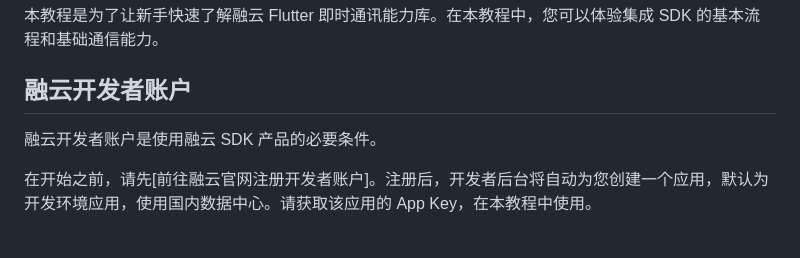
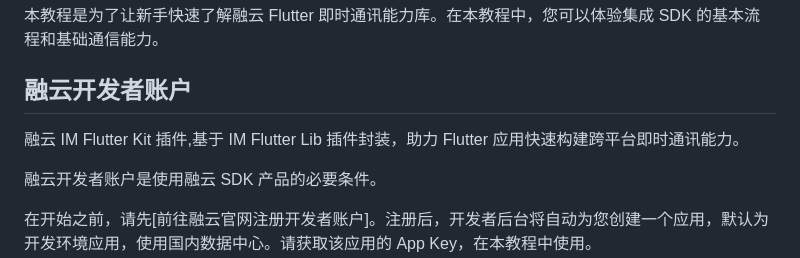
Before and after one commit to rongcloud/flutter-im-kit, a Markdown page: README.md, the part around the change. Drawn GitHub-style; blank space fills up the shorter version.

Commit message:
docs: update README maintenance information

```diff
--- a/README.md
+++ b/README.md
@@ -1,6 +1,8 @@
 本教程是为了让新手快速了解融云 Flutter 即时通讯能力库。在本教程中，您可以体验集成 SDK 的基本流程和基础通信能力。
 
 ## 融云开发者账户
+
+融云 IM Flutter Kit 插件,基于 IM Flutter Lib 插件封装，助力 Flutter 应用快速构建跨平台即时通讯能力。
 
 融云开发者账户是使用融云 SDK 产品的必要条件。
 
```
